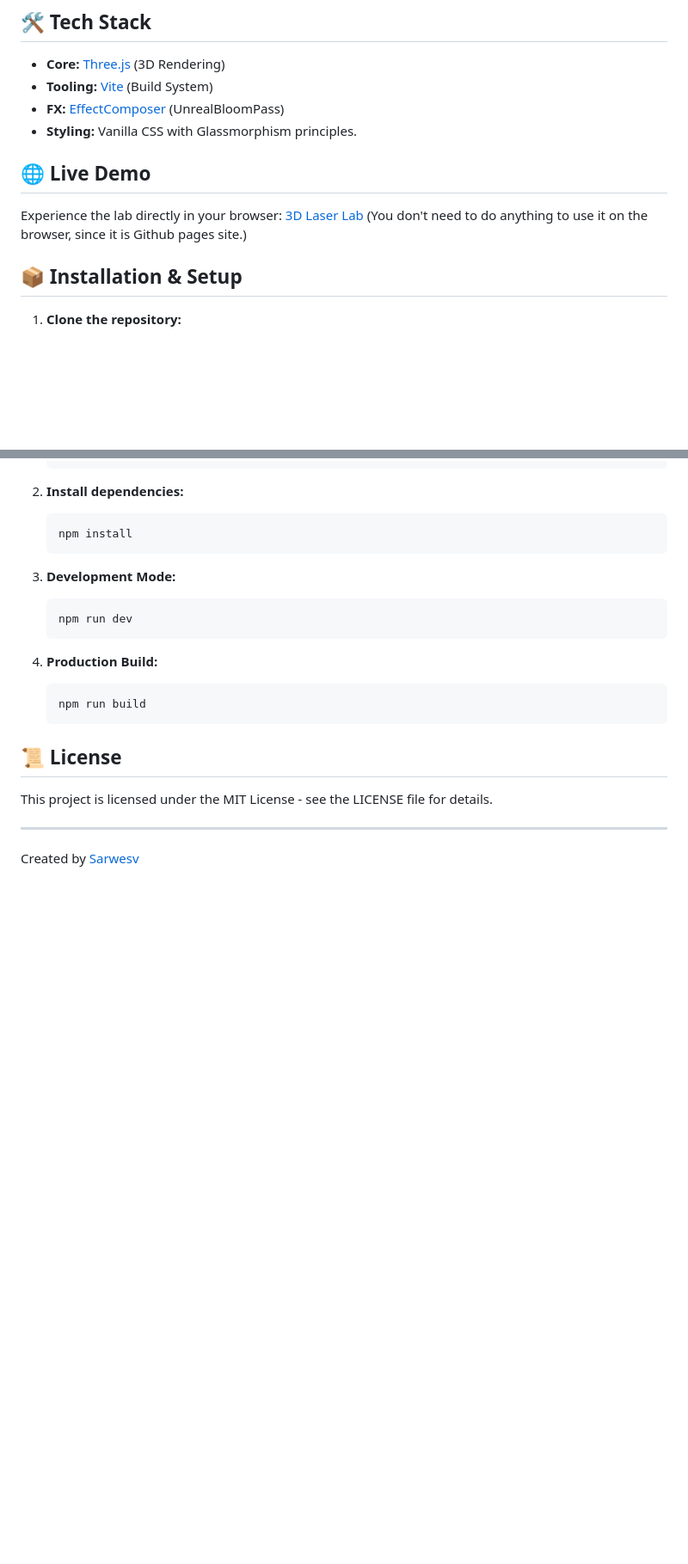
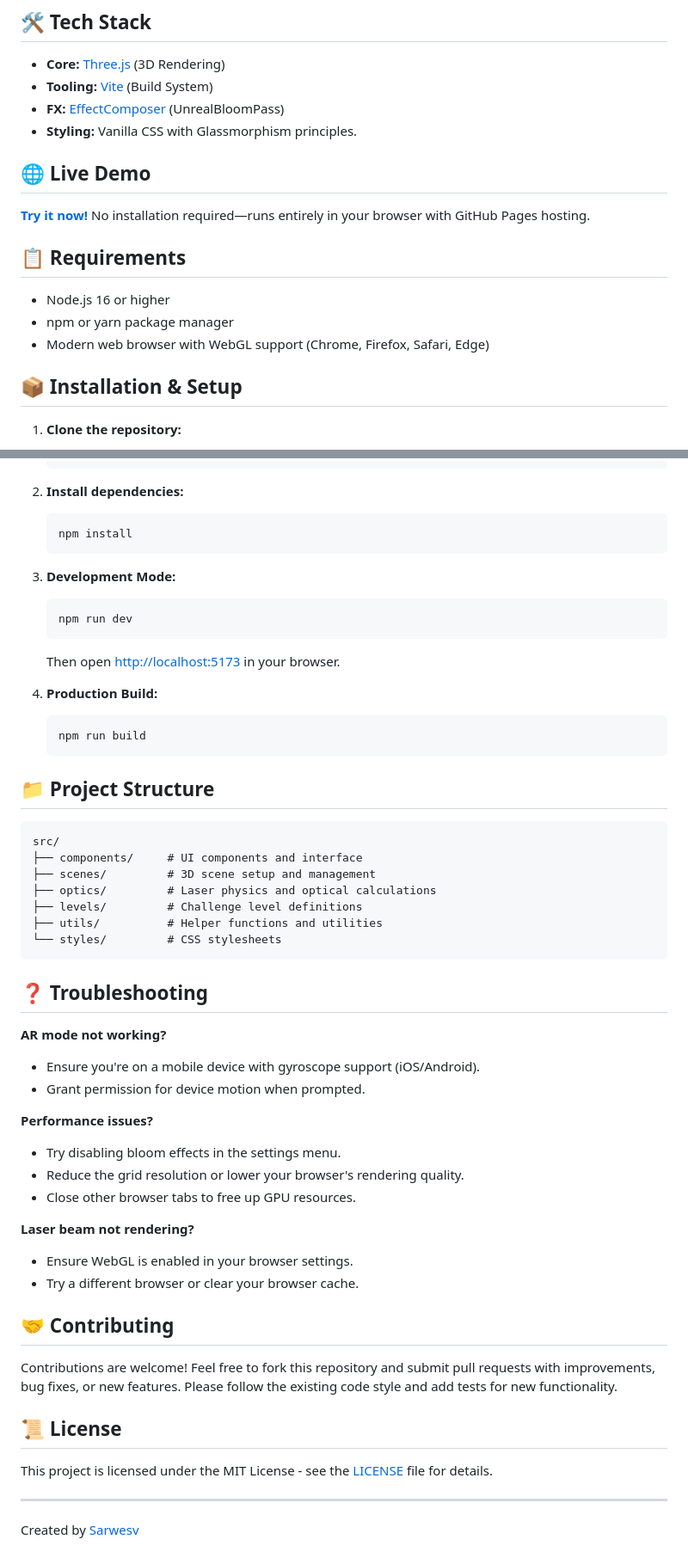
Before and after one commit to sarwesv/3D-Laser-Lab, a Markdown page: README.md, 2 parts joined by grey strips. Shown at 86% size. GitHub-like rendering; blank space fills up the shorter version.

Commit message:
Update README.md with new content

````diff
--- a/README.md
+++ b/README.md
@@ -52,13 +66,15 @@ An interactive, web-based 3D optics simulation with Augmented Reality features.
 - **FX:** [EffectComposer](https://threejs.org/docs/#examples/en/postprocessing/EffectComposer) (UnrealBloomPass)
 - **Styling:** Vanilla CSS with Glassmorphism principles.
 
-
 ## 🌐 Live Demo
 
-Experience the lab directly in your browser: [3D Laser Lab](https://sarwesv.github.io/3D-Laser-Lab/)
-(You don't need to do anything to use it on the browser, since it is Github pages site.)
+**[Try it now!](https://sarwesv.github.io/3D-Laser-Lab/)** No installation required—runs entirely in your browser with GitHub Pages hosting.
 
+## 📋 Requirements
 
+- Node.js 16 or higher
+- npm or yarn package manager
+- Modern web browser with WebGL support (Chrome, Firefox, Safari, Edge)
 
 ## 📦 Installation & Setup
 
@@ -77,16 +93,47 @@ Experience the lab directly in your browser: [3D Laser Lab](https://sarwesv.gith
    ```bash
    npm run dev
    ```
+   Then open [http://localhost:5173](http://localhost:5173) in your browser.
 
 4. **Production Build:**
    ```bash
    npm run build
    ```
 
+## 📁 Project Structure
+
+```
+src/
+├── components/     # UI components and interface
+├── scenes/         # 3D scene setup and management
+├── optics/         # Laser physics and optical calculations
+├── levels/         # Challenge level definitions
+├── utils/          # Helper functions and utilities
+└── styles/         # CSS stylesheets
+```
+
+## ❓ Troubleshooting
+
+**AR mode not working?**
+- Ensure you're on a mobile device with gyroscope support (iOS/Android).
+- Grant permission for device motion when prompted.
+
+**Performance issues?**
+- Try disabling bloom effects in the settings menu.
+- Reduce the grid resolution or lower your browser's rendering quality.
+- Close other browser tabs to free up GPU resources.
+
+**Laser beam not rendering?**
+- Ensure WebGL is enabled in your browser settings.
+- Try a different browser or clear your browser cache.
+
+## 🤝 Contributing
+
+Contributions are welcome! Feel free to fork this repository and submit pull requests with improvements, bug fixes, or new features. Please follow the existing code style and add tests for new functionality.
 
 ## 📜 License
 
-This project is licensed under the MIT License - see the LICENSE file for details.
+This project is licensed under the MIT License - see the [LICENSE](LICENSE) file for details.
 
 ---
 Created by [Sarwesv](https://github.com/sarwesv)
````
Also changed, not shown: other parts of README.md (+17 -3 lines).
